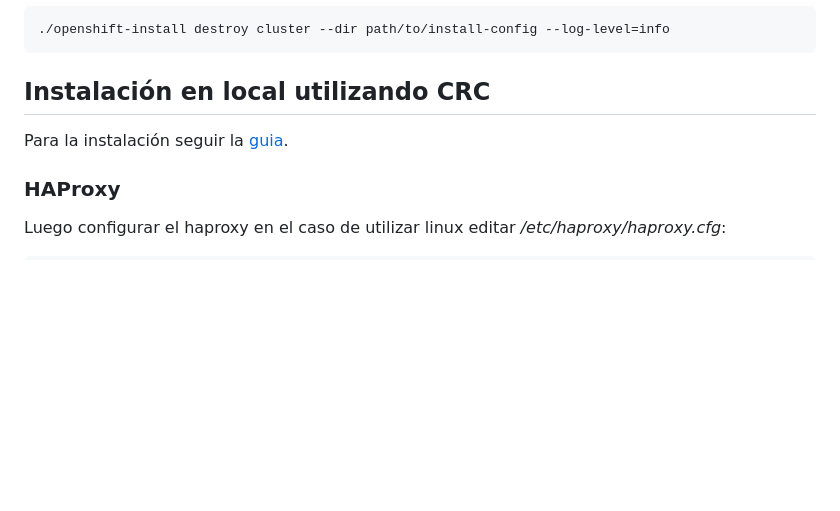
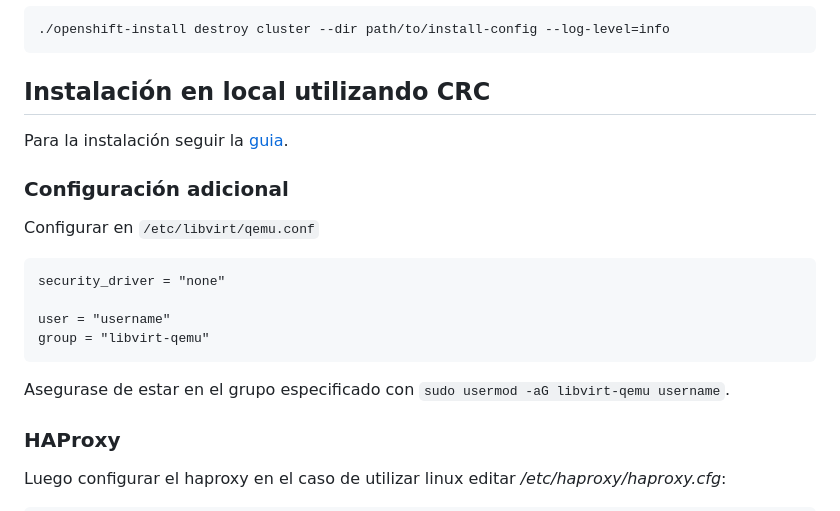
Before and after one commit to lorcopotia/kubernetes-playground, a Markdown page: Labs-openshift/README.md, the part around the change. GitHub-like rendering; blank space fills up the shorter version.

````diff
--- a/Labs-openshift/README.md
+++ b/Labs-openshift/README.md
@@ -82,6 +82,20 @@ Ejecutar el siguiente comando para destruir el cluster:
 
 Para la instalación seguir la [guia](https://www.redhat.com/sysadmin/codeready-containers).
 
+### Configuración adicional
+
+Configurar en `/etc/libvirt/qemu.conf`
+
+```
+security_driver = "none"
+
+user = "username"
+group = "libvirt-qemu"
+```
+
+Asegurase de estar en el grupo especificado con `sudo usermod -aG libvirt-qemu username`.
+
+
 ### HAProxy
 
 Luego configurar el haproxy en el caso de utilizar linux editar _/etc/haproxy/haproxy.cfg_:
````
